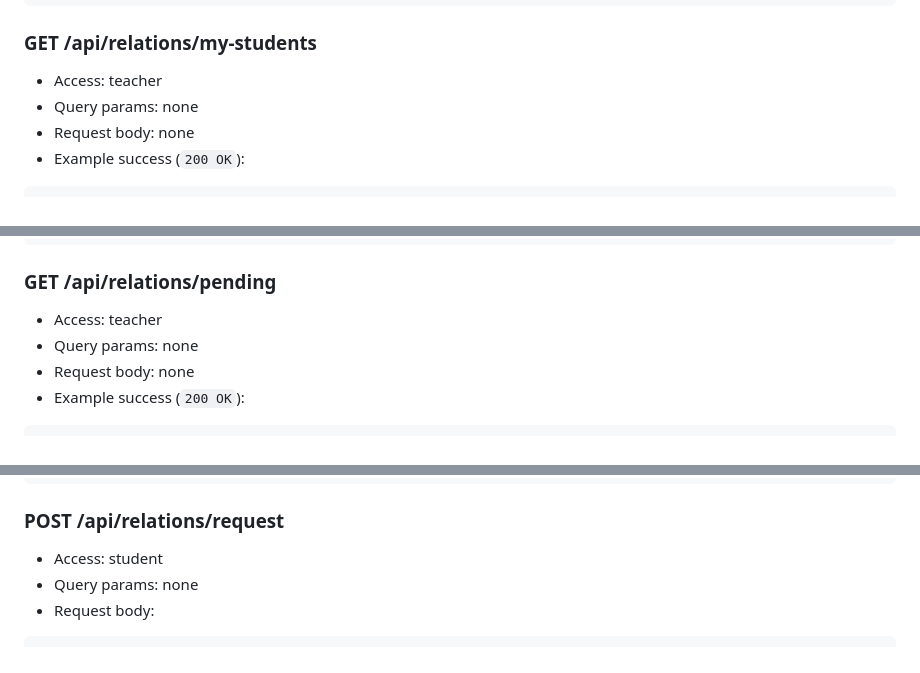
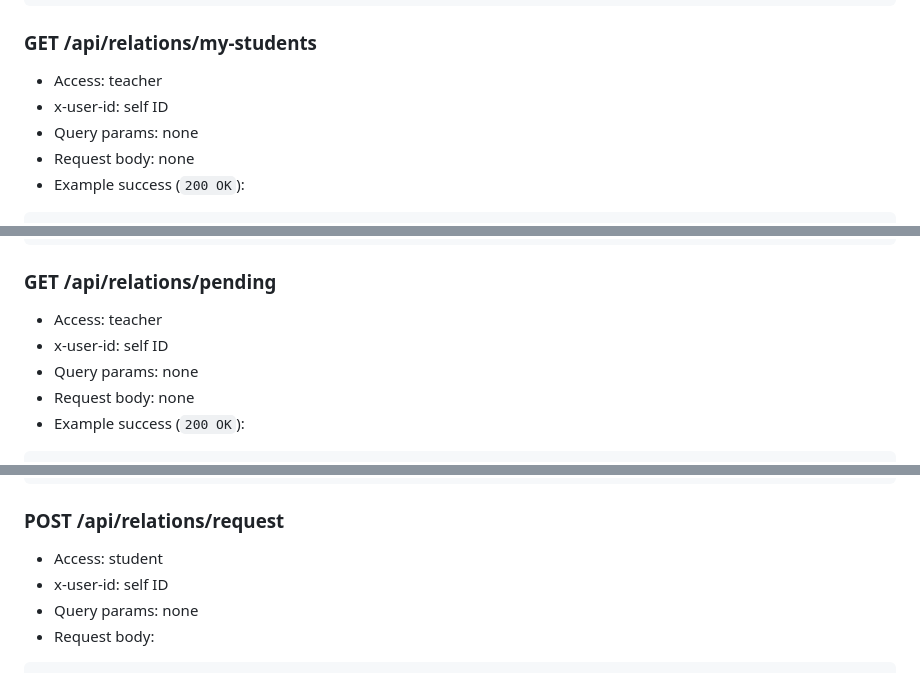
Before and after one commit to maorliv/english-learning-backend, a Markdown page: API_REFERENCE.md, 3 parts joined by grey strips. GitHub-like rendering.

```diff
--- a/API_REFERENCE.md
+++ b/API_REFERENCE.md
@@ -1806,6 +1812,7 @@ Error envelope:
 ### GET /api/relations/my-students
 
 - Access: teacher
+- x-user-id: self ID
 - Query params: none
 - Request body: none
 - Example success (`200 OK`):
@@ -1845,6 +1852,7 @@ Error envelope:
 ### GET /api/relations/pending
 
 - Access: teacher
+-  x-user-id: self ID
 - Query params: none
 - Request body: none
 - Example success (`200 OK`):
@@ -1884,6 +1892,7 @@ Error envelope:
 ### POST /api/relations/request
 
 - Access: student
+-  x-user-id: self ID
 - Query params: none
 - Request body:
 
```
Also changed, not shown: other parts of API_REFERENCE.md (+13 -0 lines).
